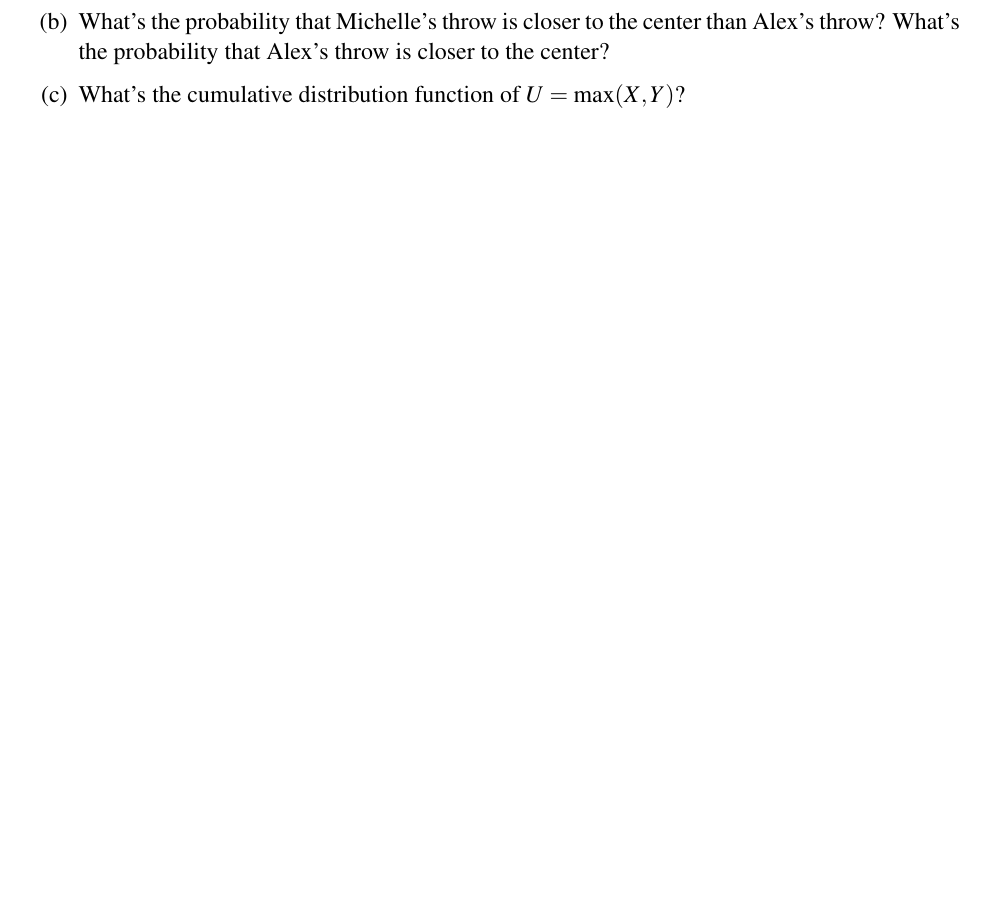
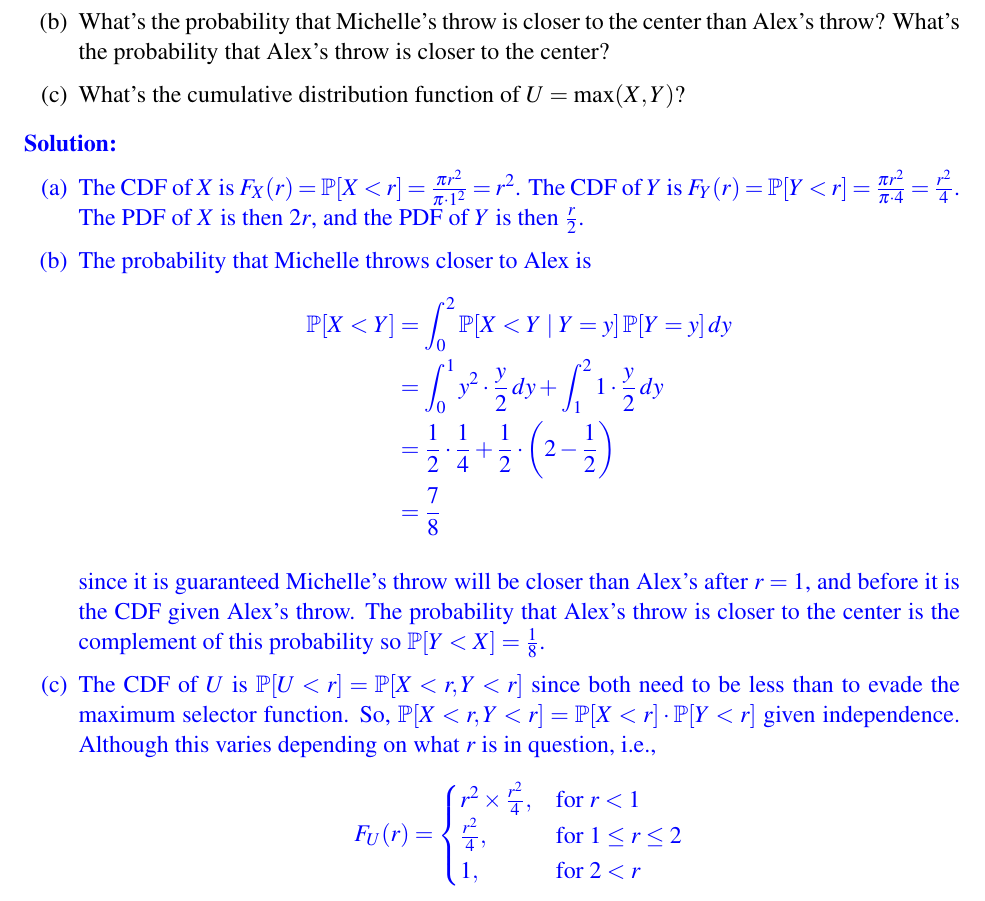
Before and after one commit to zbrandt/eecs70, a LaTeX problem sheet (hw13/hw13.tex): part of page 9 of 9, cut so that both start at the same text, the shorter picture padded with empty space. Compiled offline with LaTeX, dvips and Ghostscript.

Commit message:
hw13: Probelm 5 solution

```diff
--- a/hw13/hw13.tex
+++ b/hw13/hw13.tex
@@ -520,12 +524,52 @@ Being the better player, Michelle's aim follows a uniform distribution over a di
     \item[(iv)] What's the probability density function of $Y$?
     \end{enumerate}
 
-    \Part What's the probability that Michelle's throw is closer to the center than Alex's throw? What's the probability that Alex's throw is closer to the center?
+    \Part What's the probability that Michelle's throw is closer to the center
+    than Alex's throw? What's the probability that Alex's throw is closer to
+    the center?
 
     \Part What's the cumulative distribution function of $U = \max(X,Y)$?
 
+\end{Parts}
 
+\begin{solution}
+
+\begin{Parts}
+
+\Part The CDF of $X$ is $F_X(r) = \Pr[X < r] = \frac{\pi r^2}{\pi \cdot 1^2} =
+r^2$. The CDF of $Y$ is $F_Y(r) = \Pr[Y < r] = \frac{\pi r^2}{\pi \cdot 4} =
+\frac{r^2}{4}$. The PDF of $X$ is then $2r$, and the PDF of $Y$ is then
+$\frac{r}{2}$.
+
+\Part The probability that Michelle throws closer to Alex is
+\[
+    \begin{split}
+        \Pr[X < Y] &= \int_{0}^{2} \Pr[X < Y \mid Y = y] \Pr[Y = y] \, dy \\
+        &= \int_{0}^{1} y^2 \cdot \frac{y}{2} \, dy + \int_{1}^{2} 1 \cdot \frac{y}{2} \, dy \\
+        &= \frac{1}{2} \cdot \frac{1}{4} + \frac{1}{2} \cdot \left( 2- \frac{1}{2} \right) \\
+        &= \frac{7}{8}
+    \end{split}
+\]
+
+since it is guaranteed Michelle's throw will be closer than Alex's after $r=1$,
+and before it is the CDF given Alex's throw. The probability that Alex's throw
+is closer to the center is the complement of this probability so $\Pr[Y < X] =
+\frac{1}{8}$.
+
+\Part The CDF of $U$ is $\Pr[U < r] = \Pr[X < r, Y < r]$ since both need to be
+less than to evade the maximum selector function. So, $\Pr[X < r, Y < r] =
+\Pr[X < r] \cdot \Pr[Y < r]$ given independence. Although this varies depending
+on what $r$ is in question, i.e.,
+\[
+    F_U(r) = \begin{cases}
+        r^2 \times \frac{r^2}{4}, & \text{for } r < 1 \\
+        \frac{r^2}{4}, & \text{for } 1 \leq r \leq 2 \\
+        1, & \text{for } 2 < r
+    \end{cases}
+\]
 
 \end{Parts}
 
+\end{solution}
+
 \end{document}
```
Also changed, not shown: hw13/hw13.pdf, hw13/hw13.tex (8 more changed lines).
